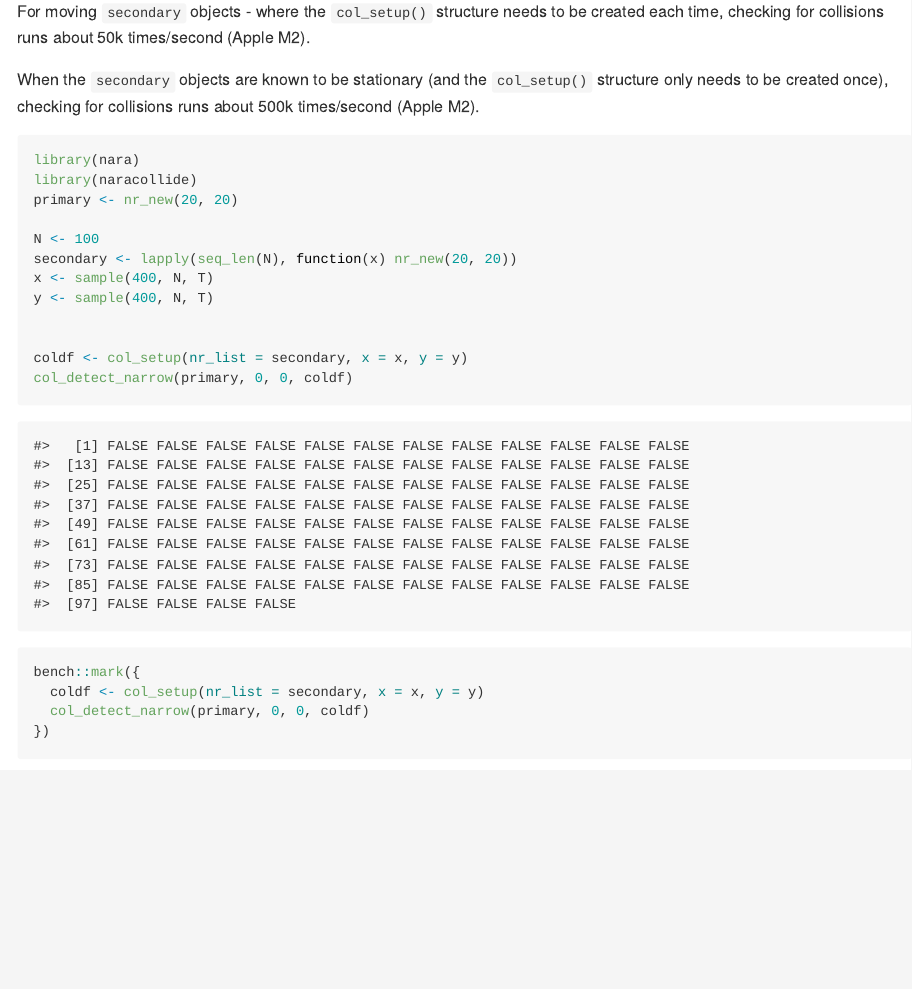
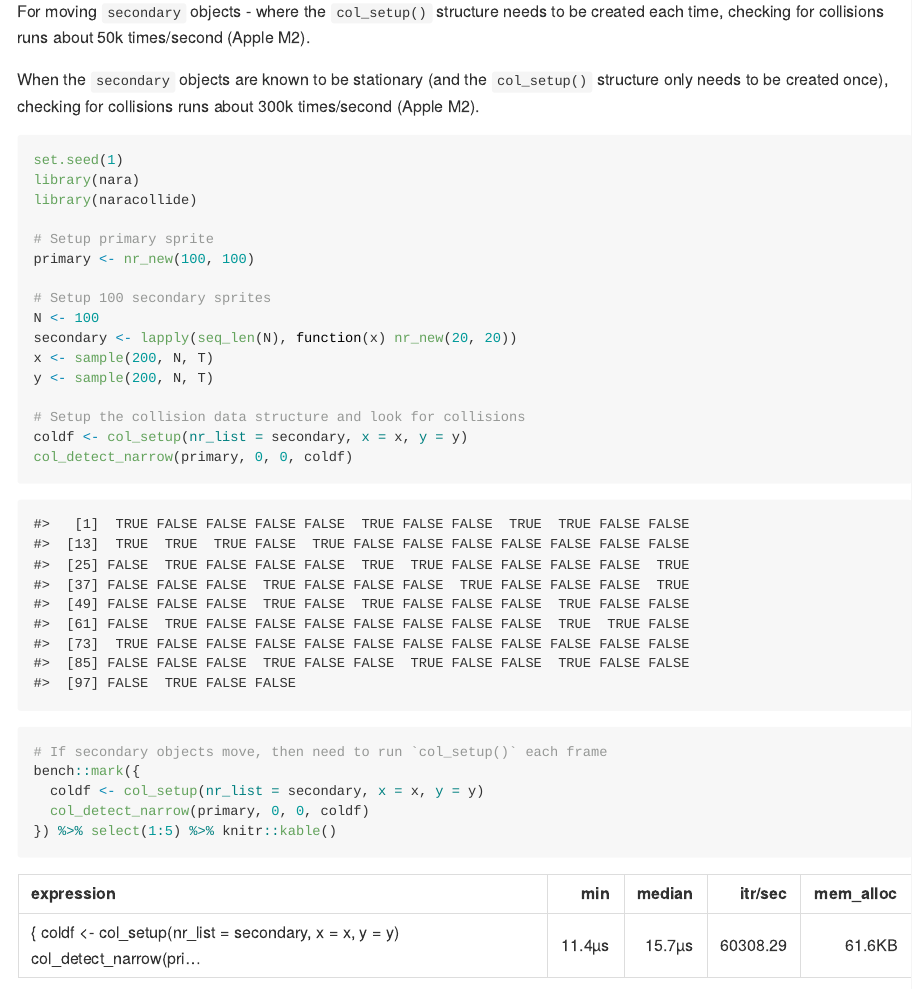
Before and after one commit to coolbutuseless/naracollide, an R Markdown document (README.Rmd): the page in a window 1100 px wide, from 2250 px down. The pictures show the output file README.md that the author committed with the source, drawn offline in the style of GitHub; long lines of code are wrapped; badge pictures from the web are left out.

Commit message:
update benchmark

````diff
--- a/README.Rmd
+++ b/README.Rmd
@@ -123,27 +124,31 @@ For moving `secondary` objects - where the `col_setup()` structure needs to be
 created each time, checking for collisions runs about 50k times/second (Apple M2).
 
 When the `secondary` objects are known to be stationary (and the `col_setup()` structure
-only needs to be created once), checking for collisions runs about 500k times/second (Apple M2).
+only needs to be created once), checking for collisions runs about 300k times/second (Apple M2).
 
 ```{r}
+set.seed(1)
 library(nara)
 library(naracollide)
-primary <- nr_new(20, 20)
 
+# Setup primary sprite
+primary <- nr_new(100, 100)
+
+# Setup 100 secondary sprites
 N <- 100
 secondary <- lapply(seq_len(N), function(x) nr_new(20, 20))
-x <- sample(400, N, T)
-y <- sample(400, N, T)
+x <- sample(200, N, T)
+y <- sample(200, N, T)
 
-
+# Setup the collision data structure and look for collisions
 coldf <- col_setup(nr_list = secondary, x = x, y = y)
 col_detect_narrow(primary, 0, 0, coldf)
 
-
+# If secondary objects move, then need to run `col_setup()` each frame
 bench::mark({
   coldf <- col_setup(nr_list = secondary, x = x, y = y)
   col_detect_narrow(primary, 0, 0, coldf)
-})
+}) %>% select(1:5) %>% knitr::kable()
 
 # If the 'secondary' objects are stationary, the `col_setup()` does not
 # need to be run each time.
````
Also changed, not shown: README.md, README.Rmd (3 more changed lines).
